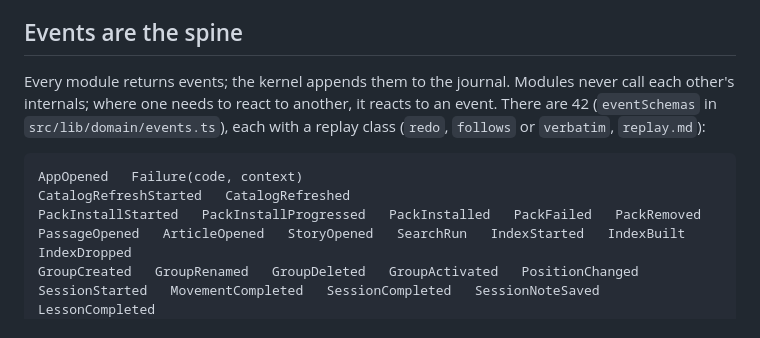
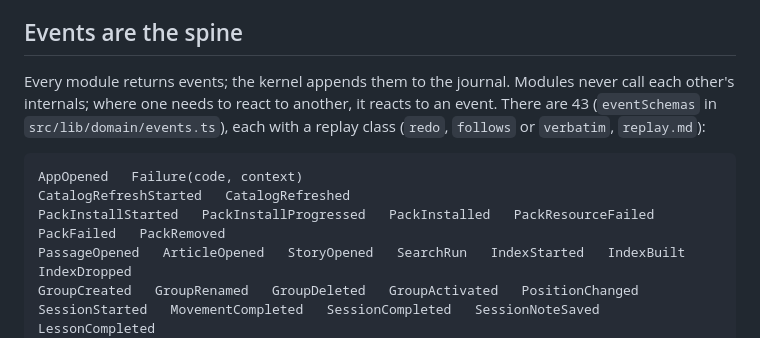
Before and after one commit to unfoldingWord/uw-app, a Markdown page: docs/architecture.md, the part around the change. GitHub-like rendering.

Commit message:
docs(architecture): count PackResourceFailed among the events
The review fix on #57 added a release-level failure event, so the
architecture list names it and the count is 43. The #10 decision-log row
says a partial install journals each failed release as it fails.

Refs #6, #10

````diff
--- a/docs/architecture.md
+++ b/docs/architecture.md
@@ -103,12 +103,12 @@ Nothing it reads identifies the leader or the device. The glass primitives in `s
 
 ## Events are the spine
 
-Every module returns events; the kernel appends them to the journal. Modules never call each other's internals; where one needs to react to another, it reacts to an event. There are 42 (`eventSchemas` in `src/lib/domain/events.ts`), each with a replay class (`redo`, `follows` or `verbatim`, `replay.md`):
+Every module returns events; the kernel appends them to the journal. Modules never call each other's internals; where one needs to react to another, it reacts to an event. There are 43 (`eventSchemas` in `src/lib/domain/events.ts`), each with a replay class (`redo`, `follows` or `verbatim`, `replay.md`):
 
 ```
 AppOpened   Failure(code, context)
 CatalogRefreshStarted   CatalogRefreshed
-PackInstallStarted   PackInstallProgressed   PackInstalled   PackFailed   PackRemoved
+PackInstallStarted   PackInstallProgressed   PackInstalled   PackResourceFailed   PackFailed   PackRemoved
 PassageOpened   ArticleOpened   StoryOpened   SearchRun   IndexStarted   IndexBuilt   IndexDropped
 GroupCreated   GroupRenamed   GroupDeleted   GroupActivated   PositionChanged
 SessionStarted   MovementCompleted   SessionCompleted   SessionNoteSaved   LessonCompleted
````
Also changed, not shown: docs/PRD.md (+1 -1 lines).
